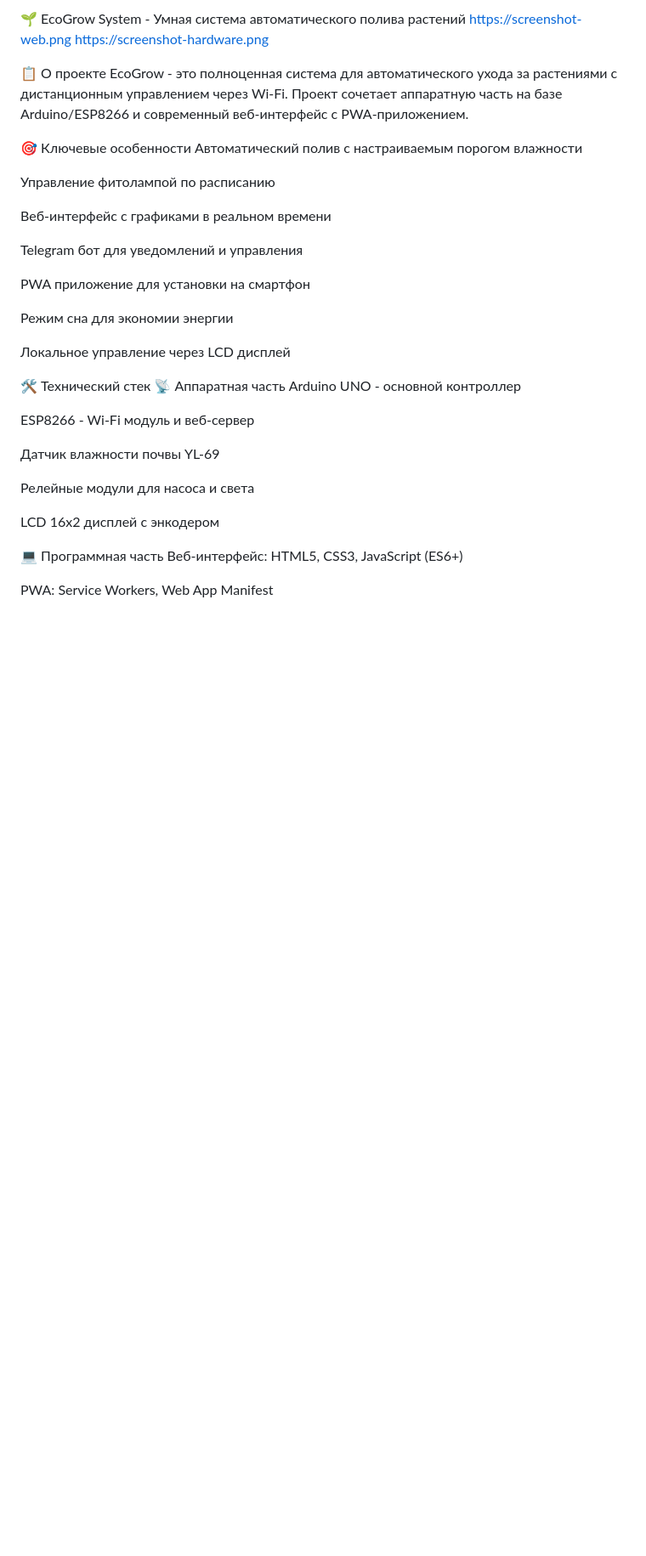
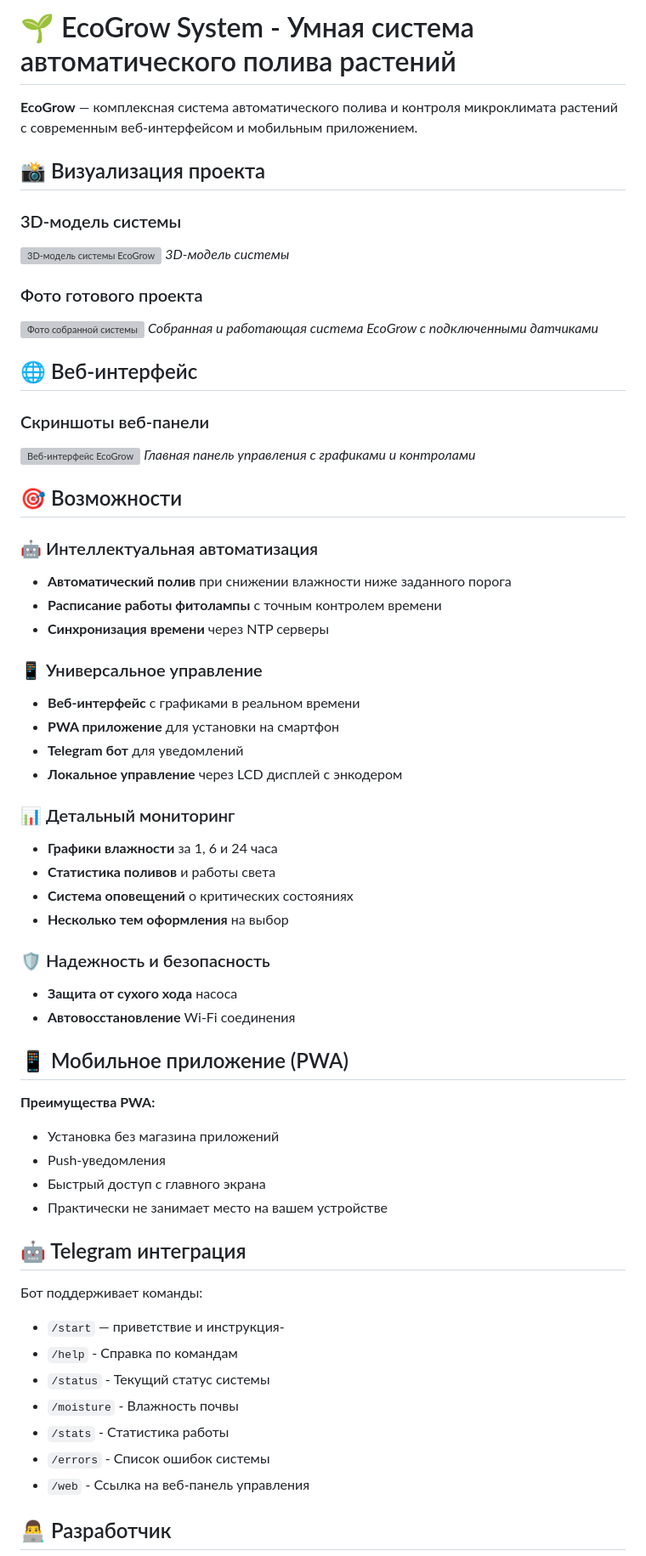
Before and after one commit to zhesny/ecogrow-webapp, a Markdown page: README.md, the part around one of its changes. Shown at 85% size. GitHub-like rendering; blank space fills up the shorter version; grey boxes are pictures that could not be loaded.

```diff
--- a/README.md
+++ b/README.md
@@ -1,39 +1,63 @@
-🌱 EcoGrow System - Умная система автоматического полива растений
-https://screenshot-web.png
-https://screenshot-hardware.png
+# 🌱 EcoGrow System - Умная система автоматического полива растений
+**EcoGrow** — комплексная система автоматического полива и контроля микроклимата растений с современным веб-интерфейсом и мобильным приложением.
 
-📋 О проекте
-EcoGrow - это полноценная система для автоматического ухода за растениями с дистанционным управлением через Wi-Fi. Проект сочетает аппаратную часть на базе Arduino/ESP8266 и современный веб-интерфейс с PWA-приложением.
+## 📸 Визуализация проекта
 
-🎯 Ключевые особенности
-Автоматический полив с настраиваемым порогом влажности
+### 3D-модель системы
+![3D-модель системы EcoGrow](images/3d-model.jpg)
+*3D-модель системы*
 
-Управление фитолампой по расписанию
+### Фото готового проекта
+![Фото собранной системы](images/project-photo.jpg)
+*Собранная и работающая система EcoGrow с подключенными датчиками*
 
-Веб-интерфейс с графиками в реальном времени
+## 🌐 Веб-интерфейс
 
-Telegram бот для уведомлений и управления
+### Скриншоты веб-панели
+![Веб-интерфейс EcoGrow](images/website-screenshot.png)
+*Главная панель управления с графиками и контролами*
 
-PWA приложение для установки на смартфон
+## 🎯 Возможности
 
-Режим сна для экономии энергии
+### 🤖 Интеллектуальная автоматизация
+- **Автоматический полив** при снижении влажности ниже заданного порога
+- **Расписание работы фитолампы** с точным контролем времени
+- **Синхронизация времени** через NTP серверы
 
-Локальное управление через LCD дисплей
+### 📱 Универсальное управление
+- **Веб-интерфейс** с графиками в реальном времени
+- **PWA приложение** для установки на смартфон
+- **Telegram бот** для уведомлений
+- **Локальное управление** через LCD дисплей с энкодером
 
-🛠 Технический стек
-📡 Аппаратная часть
-Arduino UNO - основной контроллер
+### 📊 Детальный мониторинг
+- **Графики влажности** за 1, 6 и 24 часа
+- **Статистика поливов** и работы света
+- **Система оповещений** о критических состояниях
+- **Несколько тем оформления** на выбор
 
-ESP8266 - Wi-Fi модуль и веб-сервер
+### 🛡 Надежность и безопасность
+- **Защита от сухого хода** насоса
+- **Автовосстановление** Wi-Fi соединения
 
-Датчик влажности почвы YL-69
+## 📱 Мобильное приложение (PWA)
 
-Релейные модули для насоса и света
+**Преимущества PWA:**
+- Установка без магазина приложений
+- Push-уведомления
+- Быстрый доступ с главного экрана
+- Практически не занимает место на вашем устройстве
 
-LCD 16x2 дисплей с энкодером
+## 🤖 Telegram интеграция
 
-💻 Программная часть
-Веб-интерфейс: HTML5, CSS3, JavaScript (ES6+)
+Бот поддерживает команды:
+- `/start` — приветствие и инструкция-
+- `/help` - Справка по командам
+- `/status` - Текущий статус системы
+- `/moisture` - Влажность почвы
+- `/stats` - Статистика работы
+- `/errors` - Список ошибок системы
+- `/web` - Ссылка на веб-панель управления
 
-PWA: Service Workers, Web App Manifest
+## 👨‍💻 Разработчик
 
```
Also changed, not shown: other parts of README.md (+10 -184 lines).
